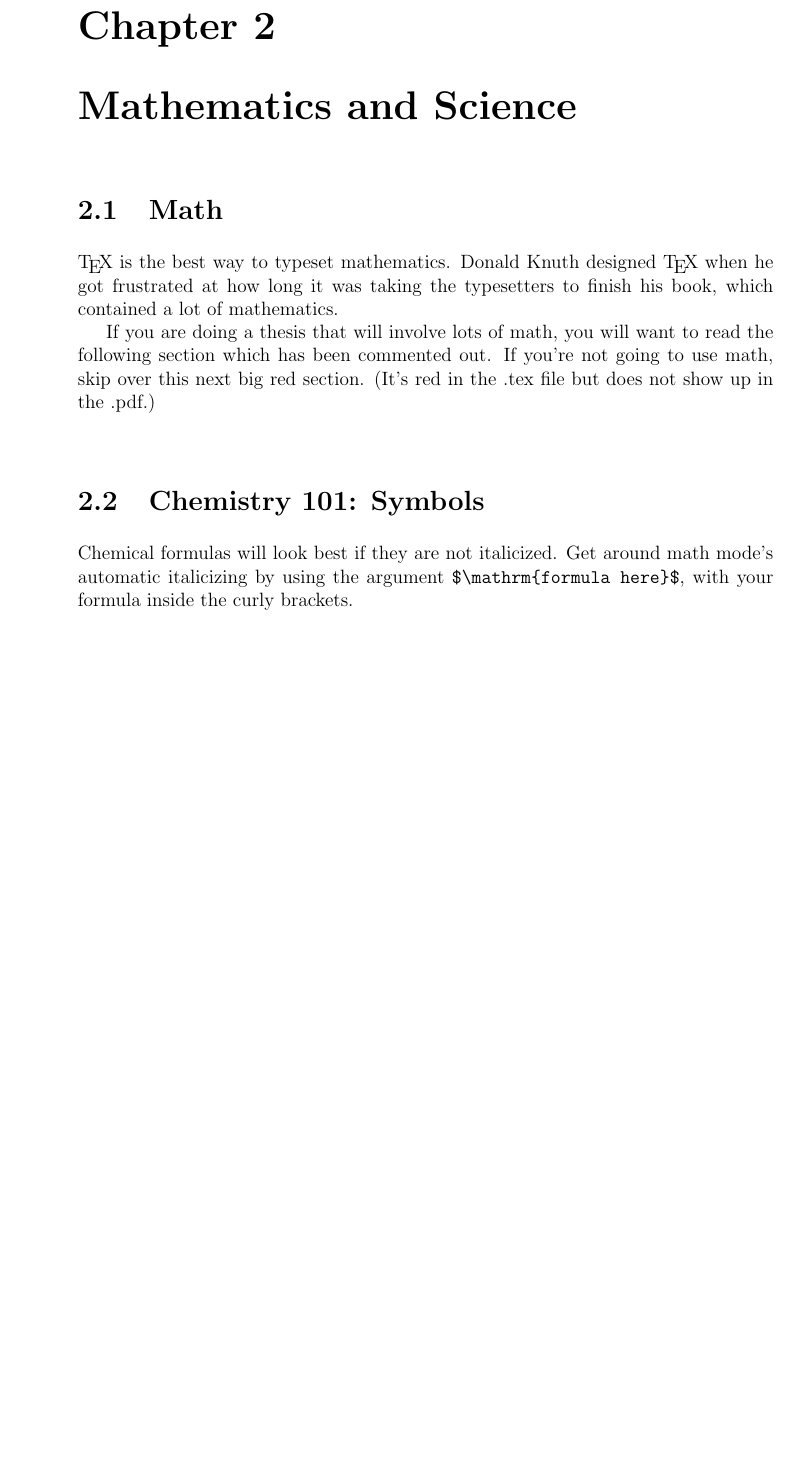
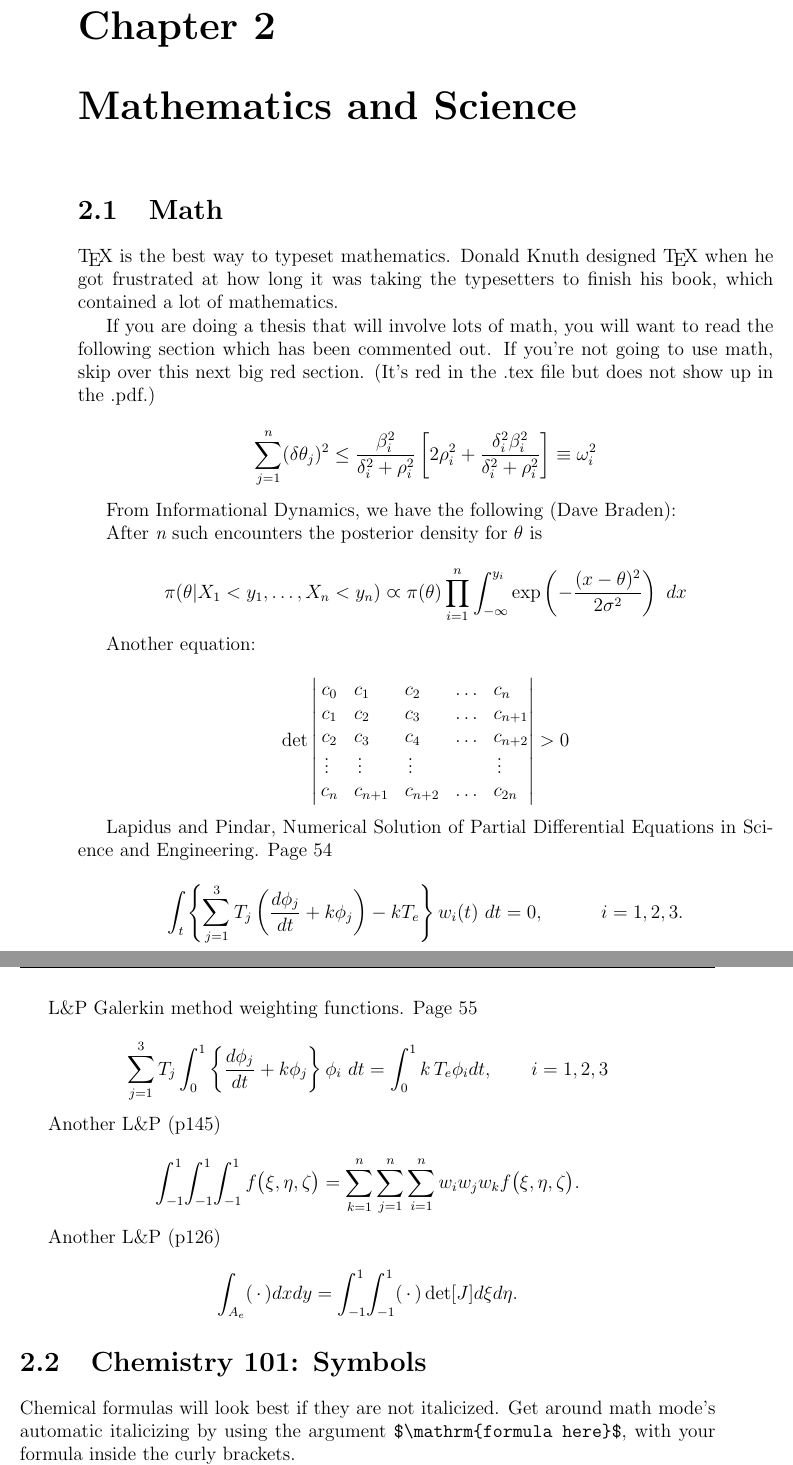
Before and after one commit to tmalthouse/summer-17-thesis, a LaTeX thesis (thesis.tex): part of page 27 of 42 before the commit and two parts of pages 27 and 28 of 44 after it, the two joined at a grey line, cut so that both start at the same text, the shorter picture padded with empty space. Compiled offline with pdfLaTeX.

Commit message:
Add info

```diff
--- a/thesis.tex
+++ b/thesis.tex
@@ -45,16 +45,16 @@
 
 % \usepackage{times} % other fonts are available like times, bookman, charter, palatino
 
-\title{My Final College Paper}
-\author{Your R. Name}
+\title{N-Body Simulations}
+\author{Thomas B Malthouse}
 % The month and year that you submit your FINAL draft TO THE LIBRARY (May or December)
-\date{May 200x}
+\date{Summer 2017}
 \division{Mathematics and Natural Sciences}
-\advisor{Advisor F. Name}
+\advisor{J Powell}
 %If you have two advisors for some reason, you can use the following
 %\altadvisor{Your Other Advisor}
 %%% Remember to use the correct department!
-\department{Mathematics}
+\department{Physics}
 % if you're writing a thesis in an interdisciplinary major,
 % uncomment the line below and change the text as appropriate.
 % check the Senior Handbook if unsure.
@@ -191,61 +191,61 @@ If you'd like to see examples of other things in this template, please contact C
 	\TeX\ is the best way to typeset mathematics. Donald Knuth designed \TeX\ when he got frustrated at how long it was taking the typesetters to finish his book, which contained a lot of mathematics.
 
 	If you are doing a thesis that will involve lots of math, you will want to read the following section which has been commented out. If you're not going to use math, skip over this next big red section. (It's red in the .tex file but does not show up in the .pdf.)
-%
-%% MATH and PHYSICS majors: Uncomment the following section
-%	$$\sum_{j=1}^n (\delta\theta_j)^2 \leq {{\beta_i^2}\over{\delta_i^2 + \rho_i^2}}
-%\left[ 2\rho_i^2 + {\delta_i^2\beta_i^2\over{\delta_i^2 + \rho_i^2}} \right] \equiv \omega_i^2
-%$$
 
-%From Informational Dynamics, we have the following (Dave Braden):
+% MATH and PHYSICS majors: Uncomment the following section
+	$$\sum_{j=1}^n (\delta\theta_j)^2 \leq {{\beta_i^2}\over{\delta_i^2 + \rho_i^2}}
+\left[ 2\rho_i^2 + {\delta_i^2\beta_i^2\over{\delta_i^2 + \rho_i^2}} \right] \equiv \omega_i^2
+$$
 
-%After {\it n} such encounters the posterior density for $\theta$ is
+From Informational Dynamics, we have the following (Dave Braden):
 
-%$$
-%\pi(\theta|X_1< y_1,\dots,X_n<y_n) \varpropto \pi(\theta) \prod_{i=1}^n\int_{-\infty}^{y_i}
-%   \exp\left(-{(x-\theta)^2\over{2\sigma^2}}\right)\ dx
-%$$
+After {\it n} such encounters the posterior density for $\theta$ is
 
-%
+$$
+\pi(\theta|X_1< y_1,\dots,X_n<y_n) \varpropto \pi(\theta) \prod_{i=1}^n\int_{-\infty}^{y_i}
+  \exp\left(-{(x-\theta)^2\over{2\sigma^2}}\right)\ dx
+$$
 
-%Another equation:
 
-%$$\det\left|\,\begin{matrix}%
-%c_0&c_1\hfill&c_2\hfill&\ldots&c_n\hfill\cr
-%c_1&c_2\hfill&c_3\hfill&\ldots&c_{n+1}\hfill\cr
-%c_2&c_3\hfill&c_4\hfill&\ldots&c_{n+2}\hfill\cr
-%\,\vdots\hfill&\,\vdots\hfill&
-%  \,\vdots\hfill&&\,\vdots\hfill\cr
-%c_n&c_{n+1}\hfill&c_{n+2}\hfill&\ldots&c_{2n}\hfill\cr
-%\end{matrix}\right|>0$$
 
-%
-%Lapidus and Pindar, Numerical Solution of Partial Differential Equations in Science and
-%Engineering.  Page 54
+Another equation:
 
-%$$
-%\int_t\left\{\sum_{j=1}^3 T_j \left({d\phi_j\over dt}+k\phi_j\right)-kT_e\right\}w_i(t)\ dt=0,
-%   \qquad\quad i=1,2,3.
-%$$
+$$\det\left|\,\begin{matrix}%
+c_0&c_1\hfill&c_2\hfill&\ldots&c_n\hfill\cr
+c_1&c_2\hfill&c_3\hfill&\ldots&c_{n+1}\hfill\cr
+c_2&c_3\hfill&c_4\hfill&\ldots&c_{n+2}\hfill\cr
+\,\vdots\hfill&\,\vdots\hfill&
+ \,\vdots\hfill&&\,\vdots\hfill\cr
+c_n&c_{n+1}\hfill&c_{n+2}\hfill&\ldots&c_{2n}\hfill\cr
+\end{matrix}\right|>0$$
 
-%L\&P  Galerkin method weighting functions.  Page 55
 
-%$$
-%\sum_{j=1}^3 T_j\int_0^1\left\{{d\phi_j\over dt} + k\phi_j\right\} \phi_i\ dt
-%   = \int_{0}^1k\,T_e\phi_idt, \qquad i=1,2,3 $$
-%
-%Another L\&P (p145)
+Lapidus and Pindar, Numerical Solution of Partial Differential Equations in Science and
+Engineering.  Page 54
 
-%$$
-%\int_{-1}^1\!\int_{-1}^1\!\int_{-1}^1 f\big(\xi,\eta,\zeta\big)
-%   = \sum_{k=1}^n\sum_{j=1}^n\sum_{i=1}^n w_i w_j w_k f\big( \xi,\eta,\zeta\big).
-%$$
+$$
+\int_t\left\{\sum_{j=1}^3 T_j \left({d\phi_j\over dt}+k\phi_j\right)-kT_e\right\}w_i(t)\ dt=0,
+  \qquad\quad i=1,2,3.
+$$
 
-%Another L\&P (p126)
+L\&P  Galerkin method weighting functions.  Page 55
 
-%$$
-%\int_{A_e} (\,\cdot\,) dx dy = \int_{-1}^1\!\int_{-1}^1 (\,\cdot\,) \det[J] d\xi d\eta.
-%$$
+$$
+\sum_{j=1}^3 T_j\int_0^1\left\{{d\phi_j\over dt} + k\phi_j\right\} \phi_i\ dt
+  = \int_{0}^1k\,T_e\phi_idt, \qquad i=1,2,3 $$
+
+Another L\&P (p145)
+
+$$
+\int_{-1}^1\!\int_{-1}^1\!\int_{-1}^1 f\big(\xi,\eta,\zeta\big)
+  = \sum_{k=1}^n\sum_{j=1}^n\sum_{i=1}^n w_i w_j w_k f\big( \xi,\eta,\zeta\big).
+$$
+
+Another L\&P (p126)
+
+$$
+\int_{A_e} (\,\cdot\,) dx dy = \int_{-1}^1\!\int_{-1}^1 (\,\cdot\,) \det[J] d\xi d\eta.
+$$
 
 \section{Chemistry 101: Symbols}
 Chemical formulas will look best if they are not italicized. Get around math mode's automatic italicizing by using the argument \verb=$\mathrm{formula here}$=, with your formula inside the curly brackets.
```
Also changed, not shown: thesis.pdf, thesis.tex (2 more changed lines), 6 other files.
